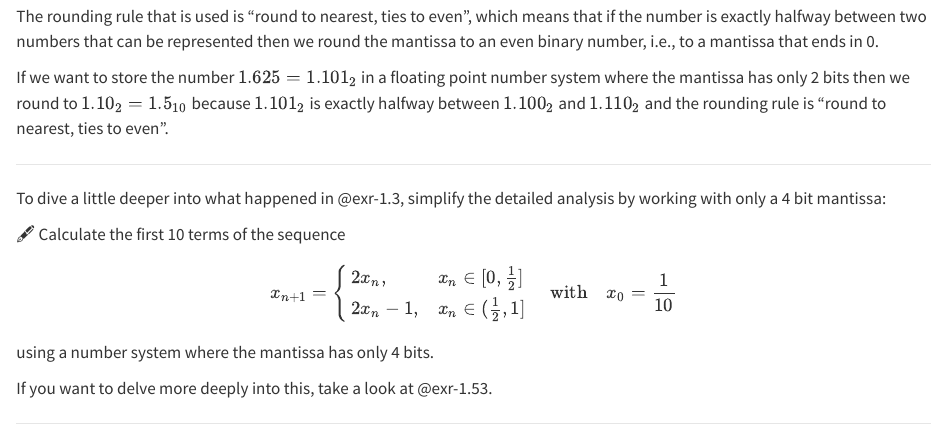
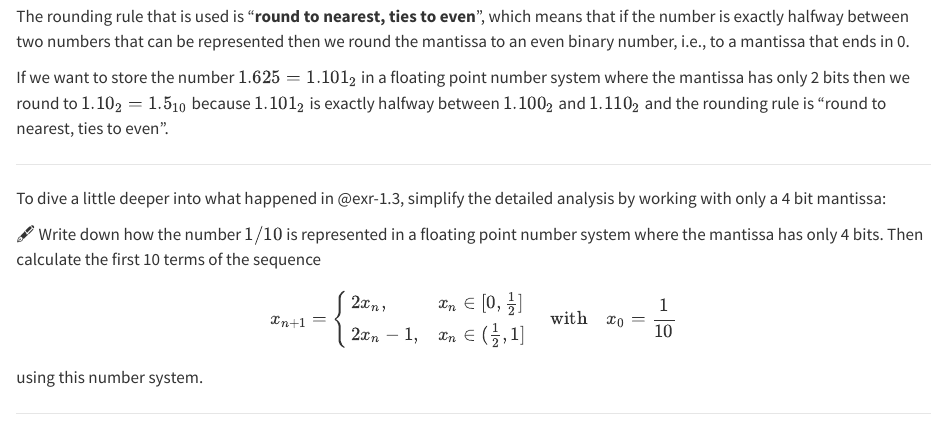
Before and after one commit to gustavdelius/NumericalAnalysis2026, a Quarto document (nmNumbers.qmd): the page in a window 1100 px wide, from 6600 px down. Rendered offline with R 4.5, knitr and Pandoc in place of Quarto, with nearby package versions.

Commit message:
Extended exercise 1.18

```diff
--- a/nmNumbers.qmd
+++ b/nmNumbers.qmd
@@ -325,7 +325,7 @@ The biggest takeaway points from this section and the previous are:
 
 When the binary representation of a real number has too many binary digits to be represented faithfully by a floating point number, we need to round it to the nearest floating point number that can be represented. That introduces rounding errors. We have seen above that the gap between two consecutive floating point numbers grows in proportion to the number. This means that the relative error of rounding is bounded by $\epsilon/2$ where $\epsilon$ is the machine precision.
 
-The rounding rule that is used is "round to nearest, ties to even", which means that if the number is exactly halfway between two numbers that can be represented then we round the mantissa to an even binary number, i.e., to a mantissa that ends in 0.
+The rounding rule that is used is "**round to nearest, ties to even**", which means that if the number is exactly halfway between two numbers that can be represented then we round the mantissa to an even binary number, i.e., to a mantissa that ends in 0.
 
 ::: {#exm-1.3b}
 If we want to store the number $1.625 = 1.101_2$ in a floating point number system where the mantissa has only 2 bits then we round to $1.10_2 = 1.5_{10}$ because $1.101_2$ is exactly halfway between $1.100_2$ and $1.110_2$ and the rounding rule is "round to nearest, ties to even".
@@ -337,16 +337,14 @@ To dive a little deeper into what happened in @exr-1.3, simplify the detailed an
 
 ::: {#exr-1.21}
 
-🖋 Calculate the first 10 terms of the sequence
+🖋 Write down how the number $1/10$ is represented in a floating point number system where the mantissa has only 4 bits. Then calculate the first 10 terms of the sequence
 \begin{equation}
 x_{n+1} = \left\{ \begin{array}{ll} 2x_n, & x_n \in [0,\frac{1}{2}] \\ 2x_n - 1, & x_n \in
         (\frac{1}{2},1] \end{array} \right. \quad \text{with} \quad x_0 = \frac{1}{10}
 \end{equation}
-using a number system where the mantissa has only 4 bits.
+using this number system.
 
 :::
-
-If you want to delve more deeply into this, take a look at @exr-1.53.
 
 ------------------------------------------------------------------------
 
```
Also changed, not shown: docs/search.json, 1 other file.
